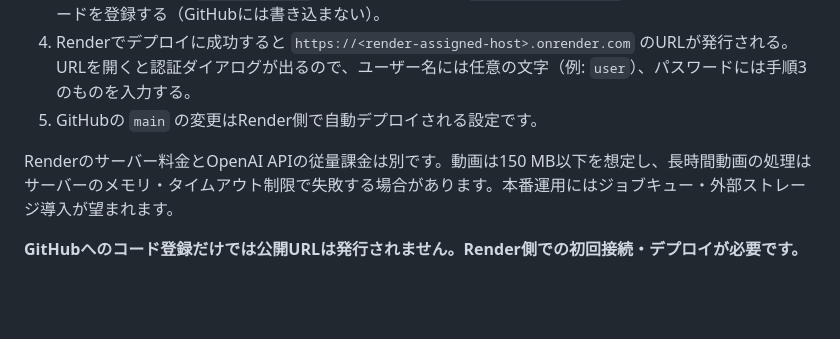
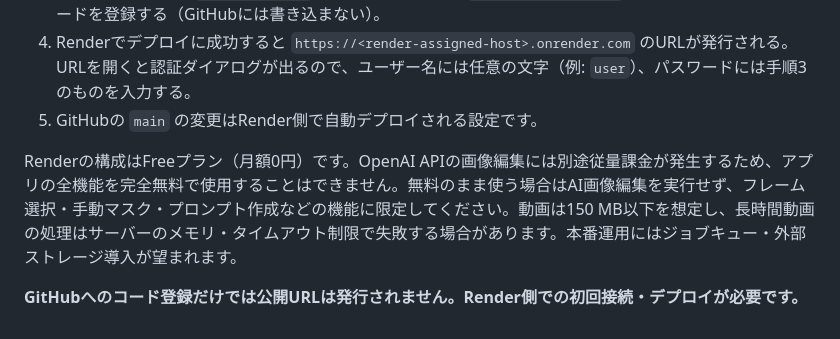
Before and after one commit to hirocoppa/fix_retouch, a Markdown page: README.md, the part around the change. Rendered like a GitHub page; blank space fills up the shorter version.

Commit message:
Clarify free hosting and separate image API costs

```diff
--- a/README.md
+++ b/README.md
@@ -56,6 +56,6 @@ GitHubへのソース登録・読み戻し確認済み。今回登録した版
 4. Renderでデプロイに成功すると `https://<render-assigned-host>.onrender.com` のURLが発行される。URLを開くと認証ダイアログが出るので、ユーザー名には任意の文字（例: `user`）、パスワードには手順3のものを入力する。
 5. GitHubの `main` の変更はRender側で自動デプロイされる設定です。
 
-Renderのサーバー料金とOpenAI APIの従量課金は別です。動画は150 MB以下を想定し、長時間動画の処理はサーバーのメモリ・タイムアウト制限で失敗する場合があります。本番運用にはジョブキュー・外部ストレージ導入が望まれます。
+Renderの構成はFreeプラン（月額0円）です。OpenAI APIの画像編集には別途従量課金が発生するため、アプリの全機能を完全無料で使用することはできません。無料のまま使う場合はAI画像編集を実行せず、フレーム選択・手動マスク・プロンプト作成などの機能に限定してください。動画は150 MB以下を想定し、長時間動画の処理はサーバーのメモリ・タイムアウト制限で失敗する場合があります。本番運用にはジョブキュー・外部ストレージ導入が望まれます。
 
 **GitHubへのコード登録だけでは公開URLは発行されません。Render側での初回接続・デプロイが必要です。**
```
